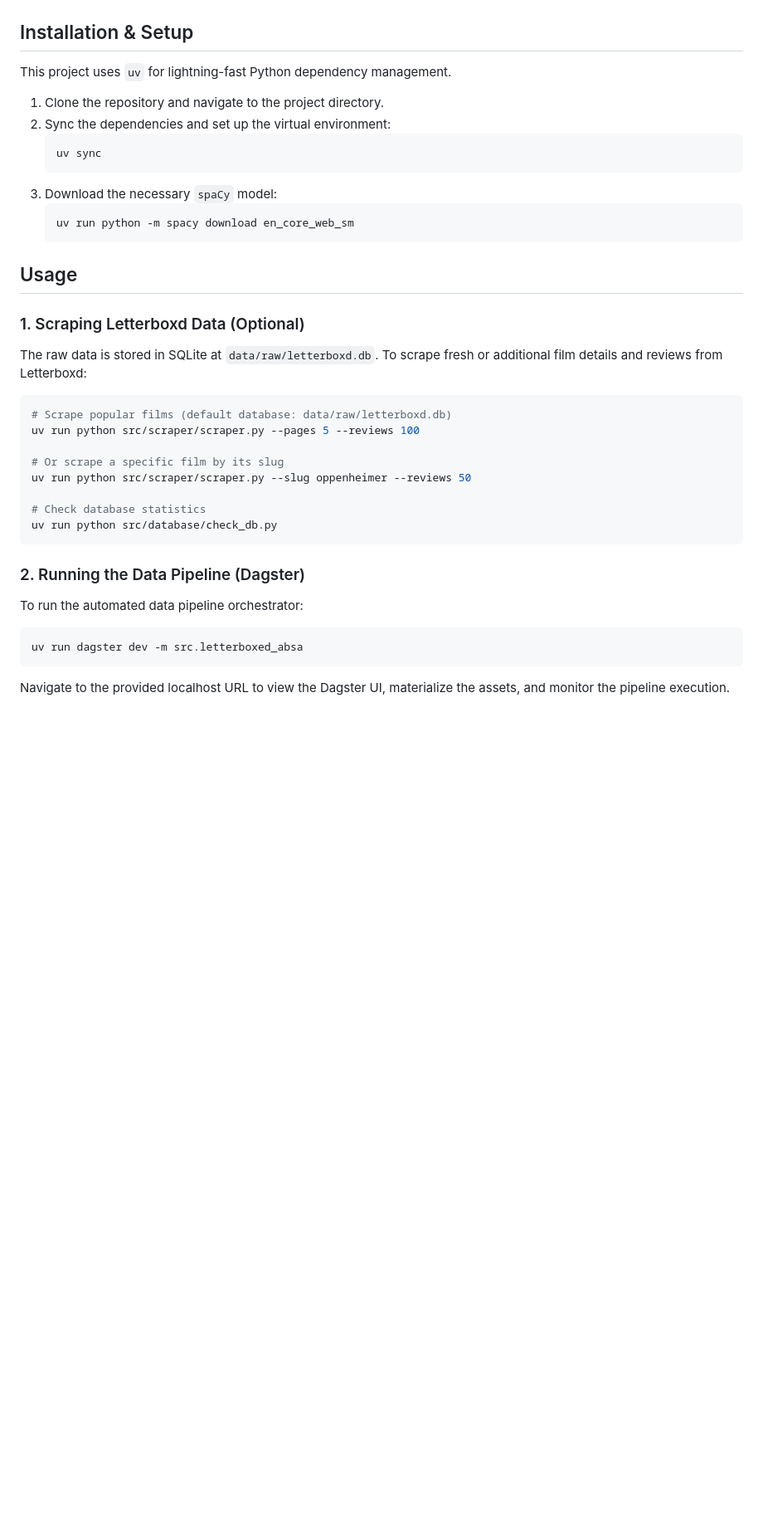
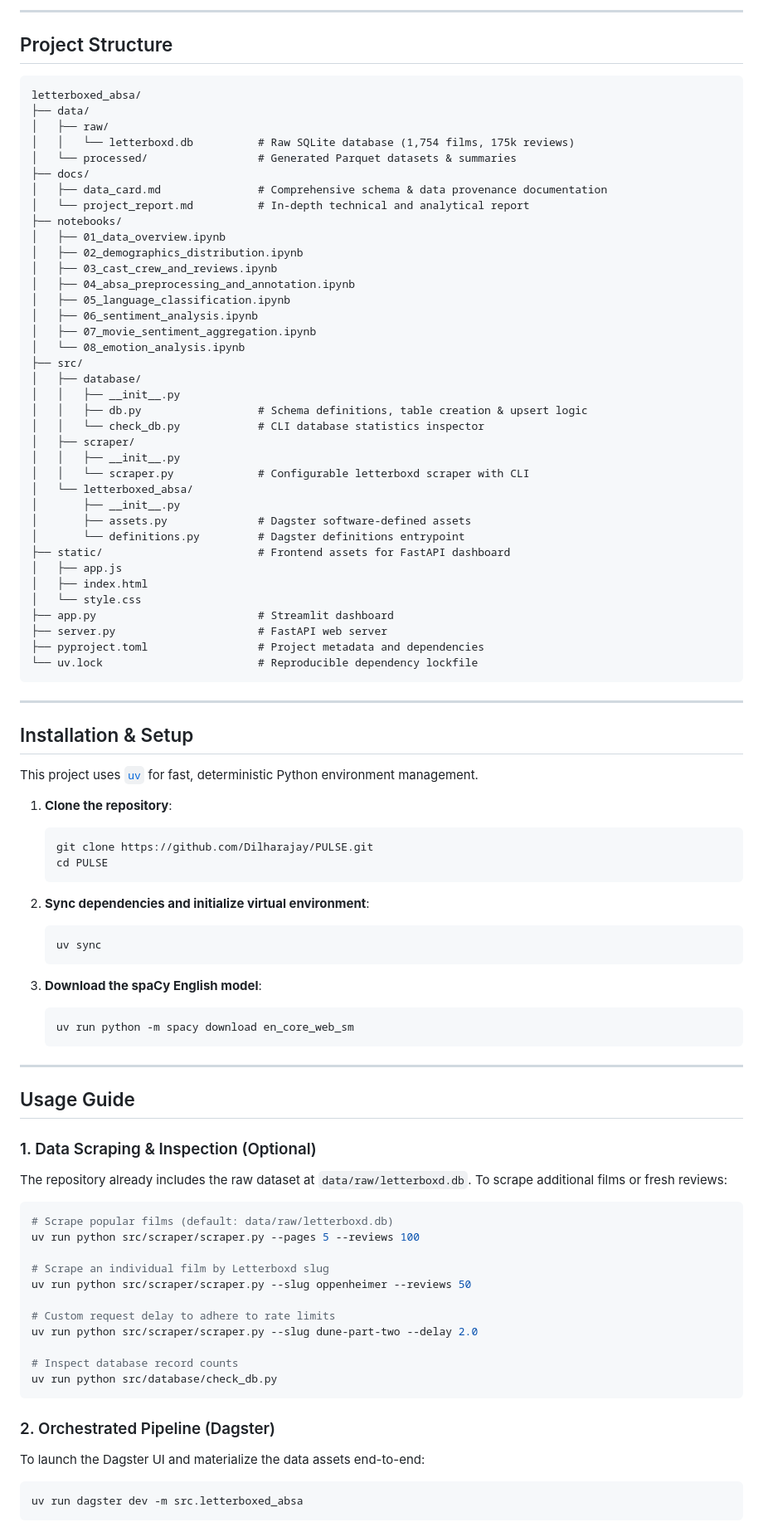
Before and after one commit to Dilharajay/PULSE, a Markdown page: README.md, the part around one of its changes. Shown at 83% size. GitHub-like rendering; blank space fills up the shorter version.

Commit message:
docs: expand README with PULSE architecture, project structure, scraper options, and dashboard guides

````diff
--- a/README.md
+++ b/README.md
@@ -17,37 +40,96 @@ The data pipeline can be executed in two ways:
+---
+
+## Project Structure
+
+```text
+letterboxed_absa/
+├── data/
+│   ├── raw/
+│   │   └── letterboxd.db          # Raw SQLite database (1,754 films, 175k reviews)
+│   └── processed/                 # Generated Parquet datasets & summaries
+├── docs/
+│   ├── data_card.md               # Comprehensive schema & data provenance documentation
+│   └── project_report.md          # In-depth technical and analytical report
+├── notebooks/
+│   ├── 01_data_overview.ipynb
+│   ├── 02_demographics_distribution.ipynb
+│   ├── 03_cast_crew_and_reviews.ipynb
+│   ├── 04_absa_preprocessing_and_annotation.ipynb
+│   ├── 05_language_classification.ipynb
+│   ├── 06_sentiment_analysis.ipynb
+│   ├── 07_movie_sentiment_aggregation.ipynb
+│   └── 08_emotion_analysis.ipynb
+├── src/
+│   ├── database/
+│   │   ├── __init__.py
+│   │   ├── db.py                  # Schema definitions, table creation & upsert logic
+│   │   └── check_db.py            # CLI database statistics inspector
+│   ├── scraper/
+│   │   ├── __init__.py
+│   │   └── scraper.py             # Configurable letterboxd scraper with CLI
+│   └── letterboxed_absa/
+│       ├── __init__.py
+│       ├── assets.py              # Dagster software-defined assets
+│       └── definitions.py         # Dagster definitions entrypoint
+├── static/                        # Frontend assets for FastAPI dashboard
+│   ├── app.js
+│   ├── index.html
+│   └── style.css
+├── app.py                         # Streamlit dashboard
+├── server.py                      # FastAPI web server
+├── pyproject.toml                 # Project metadata and dependencies
+└── uv.lock                        # Reproducible dependency lockfile
+```
+
+---
 
 ## Installation & Setup
 
-This project uses `uv` for lightning-fast Python dependency management.
+This project uses [`uv`](https://docs.astral.sh/uv/) for fast, deterministic Python environment management.
 
-1. Clone the repository and navigate to the project directory.
-2. Sync the dependencies and set up the virtual environment:
+1. **Clone the repository**:
+   ```bash
+   git clone https://github.com/Dilharajay/PULSE.git
+   cd PULSE
+   ```
+
+2. **Sync dependencies and initialize virtual environment**:
    ```bash
    uv sync
    ```
-3. Download the necessary `spaCy` model:
+
+3. **Download the spaCy English model**:
    ```bash
    uv run python -m spacy download en_core_web_sm
    ```
 
-## Usage
+---
 
-### 1. Scraping Letterboxd Data (Optional)
-The raw data is stored in SQLite at `data/raw/letterboxd.db`. To scrape fresh or additional film details and reviews from Letterboxd:
+## Usage Guide
+
+### 1. Data Scraping & Inspection (Optional)
+
+The repository already includes the raw dataset at `data/raw/letterboxd.db`. To scrape additional films or fresh reviews:
+
 ```bash
-# Scrape popular films (default database: data/raw/letterboxd.db)
+# Scrape popular films (default: data/raw/letterboxd.db)
 uv run python src/scraper/scraper.py --pages 5 --reviews 100
 
-# Or scrape a specific film by its slug
+# Scrape an individual film by Letterboxd slug
 uv run python src/scraper/scraper.py --slug oppenheimer --reviews 50
 
-# Check database statistics
+# Custom request delay to adhere to rate limits
+uv run python src/scraper/scraper.py --slug dune-part-two --delay 2.0
+
+# Inspect database record counts
 uv run python src/database/check_db.py
 ```
 
-### 2. Running the Data Pipeline (Dagster)
-To run the automated data pipeline orchestrator:
+### 2. Orchestrated Pipeline (Dagster)
+
+To launch the Dagster UI and materialize the data assets end-to-end:
+
 ```bash
 uv run dagster dev -m src.letterboxed_absa
 ```
-Navigate to the provided localhost URL to view the Dagster UI, materialize the assets, and monitor the pipeline execution.
 
````
Also changed, not shown: other parts of README.md (+63 -23 lines).
